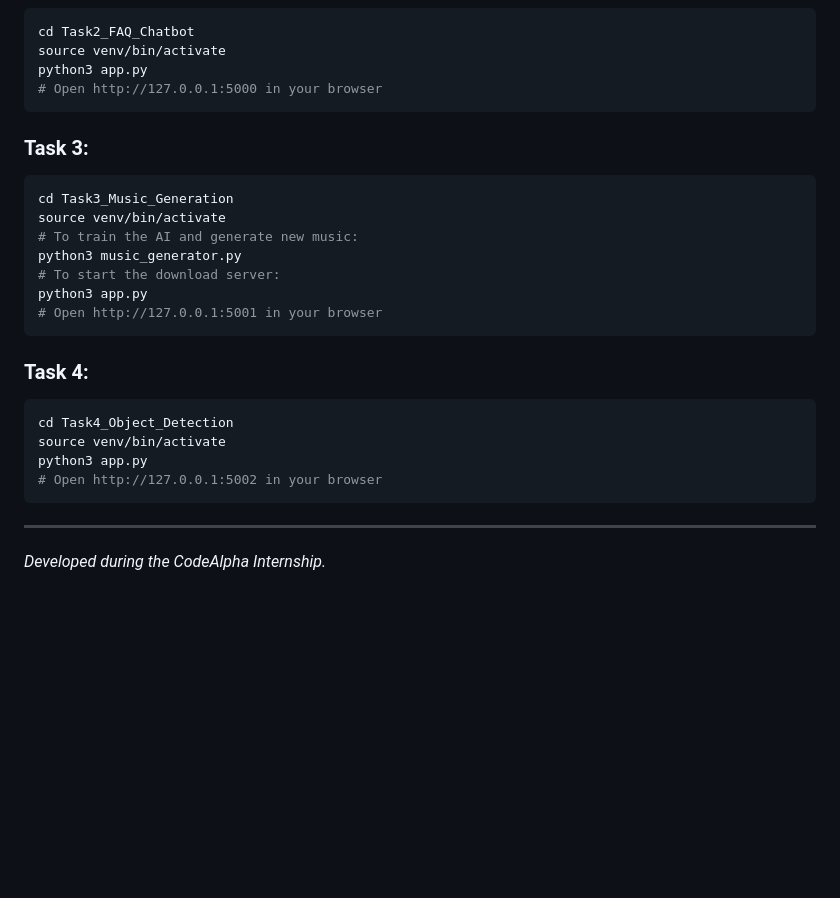
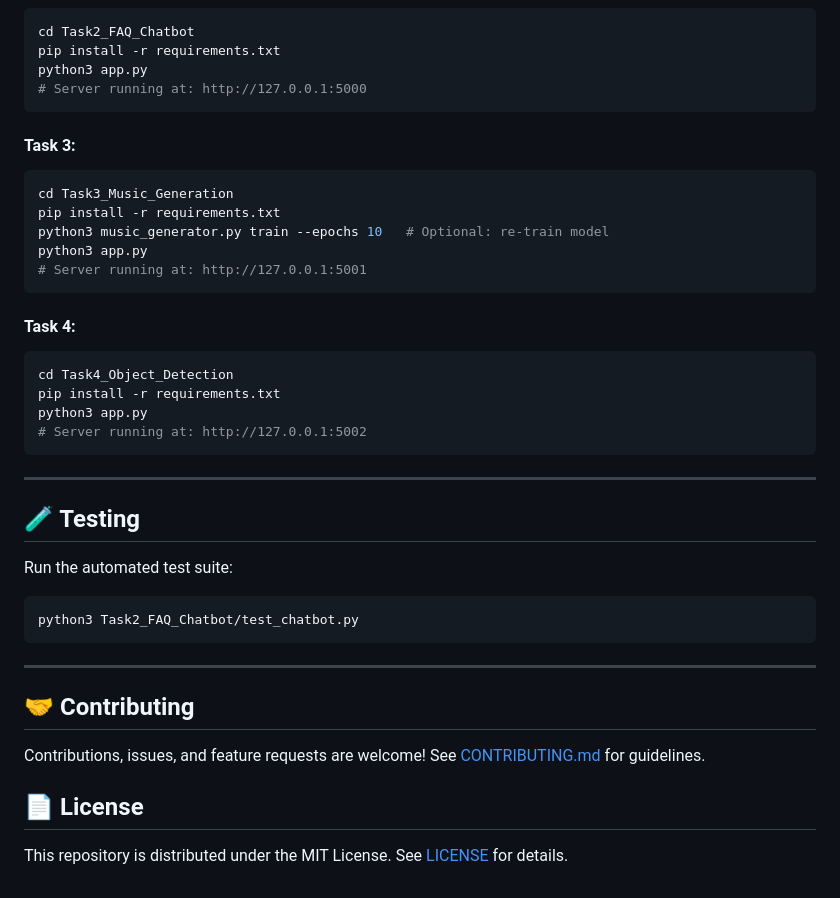
Before and after one commit to skyiekoltepatil/Codealpha_tasks-1-4-, a Markdown page: README.md, the part around one of its changes. Drawn GitHub-style; blank space fills up the shorter version.

````diff
--- a/README.md
+++ b/README.md
@@ -39,28 +64,42 @@ Simply open `Task1_Language_Translation_Tool/index.html` in your web browser.
 ```bash
 cd Task2_FAQ_Chatbot
-source venv/bin/activate
+pip install -r requirements.txt
 python3 app.py
-# Open http://127.0.0.1:5000 in your browser
+# Server running at: http://127.0.0.1:5000
 ```
 
-### Task 3:
+#### Task 3:
 ```bash
 cd Task3_Music_Generation
-source venv/bin/activate
-# To train the AI and generate new music:
-python3 music_generator.py
-# To start the download server:
+pip install -r requirements.txt
+python3 music_generator.py train --epochs 10   # Optional: re-train model
 python3 app.py
-# Open http://127.0.0.1:5001 in your browser
+# Server running at: http://127.0.0.1:5001
 ```
 
-### Task 4:
+#### Task 4:
 ```bash
 cd Task4_Object_Detection
-source venv/bin/activate
+pip install -r requirements.txt
 python3 app.py
-# Open http://127.0.0.1:5002 in your browser
+# Server running at: http://127.0.0.1:5002
 ```
 
 ---
-*Developed during the CodeAlpha Internship.*
+
+## 🧪 Testing
+
+Run the automated test suite:
+```bash
+python3 Task2_FAQ_Chatbot/test_chatbot.py
+```
+
+---
+
+## 🤝 Contributing
+
+Contributions, issues, and feature requests are welcome! See [CONTRIBUTING.md](CONTRIBUTING.md) for guidelines.
+
+## 📄 License
+
+This repository is distributed under the MIT License. See [LICENSE](LICENSE) for details.
````
Also changed, not shown: other parts of README.md (+55 -30 lines), CONTRIBUTING.md (added, +30 -0 lines).
